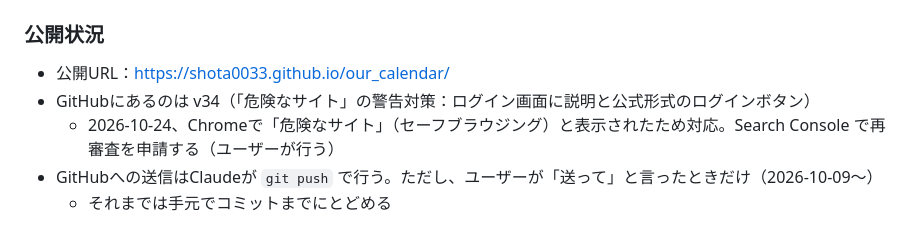
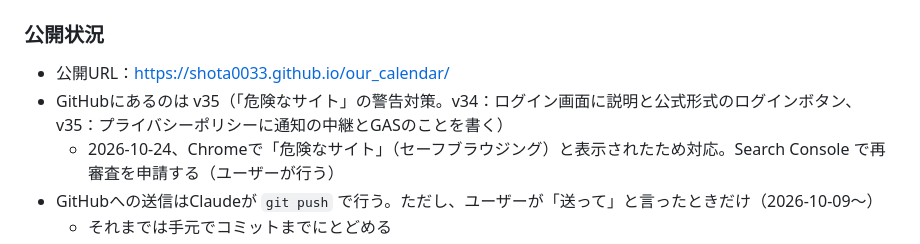
Before and after one commit to shota0033/our_calendar, a Markdown page: DEVLOG.md, the part around the change. Drawn GitHub-style.

Commit message:
開発ログ：v35 を公開したことを記録
Co-Authored-By: Claude Opus 5.5 <noreply@anthropic.com>

```diff
--- a/DEVLOG.md
+++ b/DEVLOG.md
@@ -8,7 +8,7 @@
 
 ### 公開状況
 - 公開URL：https://shota0033.github.io/our_calendar/
-- GitHubにあるのは v34（「危険なサイト」の警告対策：ログイン画面に説明と公式形式のログインボタン）
+- GitHubにあるのは v35（「危険なサイト」の警告対策。v34：ログイン画面に説明と公式形式のログインボタン、v35：プライバシーポリシーに通知の中継とGASのことを書く）
   - 2026-10-24、Chromeで「危険なサイト」（セーフブラウジング）と表示されたため対応。Search Console で再審査を申請する（ユーザーが行う）
 - GitHubへの送信はClaudeが `git push` で行う。ただし、ユーザーが「送って」と言ったときだけ（2026-10-09〜）
   - それまでは手元でコミットまでにとどめる
```
